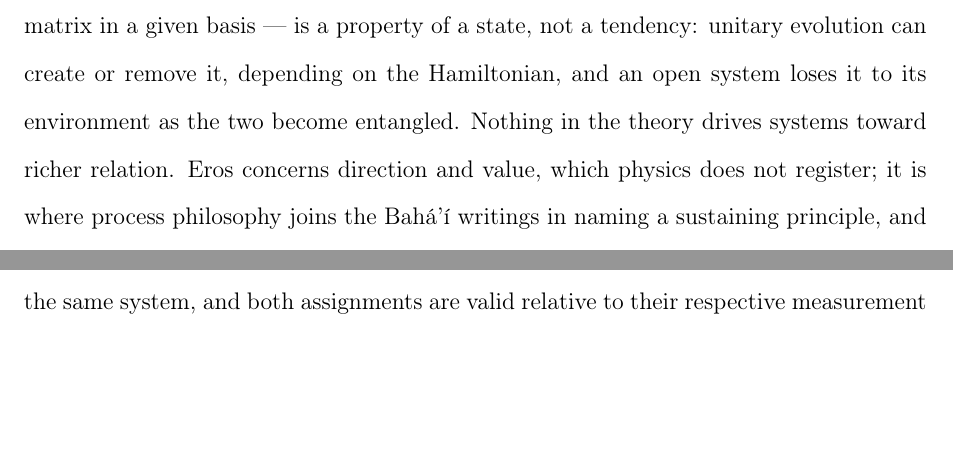
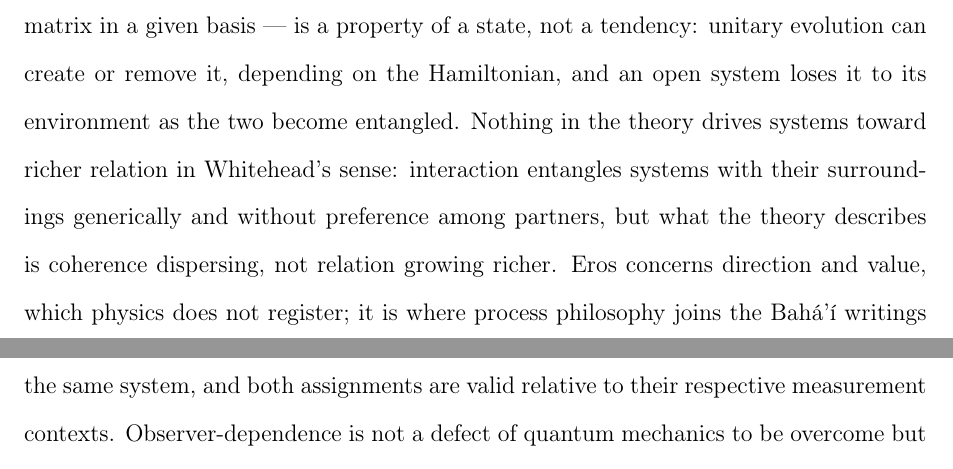
Before and after one commit to dradams-lab/pub2-philosophy, a LaTeX paper (main.tex, which reads sections/03-whitehead-process.tex): two parts of pages 18 and 26 of 54 before the commit and two parts of pages 18 and 27 of 54 after it, joined at a grey line, cut so that both start at the same text, the shorter picture padded with empty space. Compiled offline with pdfLaTeX.

Commit message:
§3: qualify "Nothing in the theory drives systems toward richer relation"
Interaction does entangle systems with their surroundings generically, so
the sentence holds only for richer relation in Whitehead's sense. The
added clause says so: what the theory describes is coherence dispersing
into the environment (as §6 puts it), not relation growing richer.

Co-Authored-By: Claude Opus 5.5 <noreply@anthropic.com>

```diff
--- a/sections/03-whitehead-process.tex
+++ b/sections/03-whitehead-process.tex
@@ -124,7 +124,10 @@ Coherence --- the off-diagonal elements of a density matrix in a given
 basis --- is a property of a state, not a tendency: unitary evolution can
 create or remove it, depending on the Hamiltonian, and an open system
 loses it to its environment as the two become entangled.
-Nothing in the theory drives systems toward richer relation.
+Nothing in the theory drives systems toward richer relation in
+Whitehead's sense: interaction entangles systems with their surroundings
+generically and without preference among partners, but what the theory
+describes is coherence dispersing, not relation growing richer.
 Eros concerns direction and value, which physics does not
 register; it is where process philosophy joins the \bahai writings in
 naming a sustaining principle, and where it parts company with physics
```
